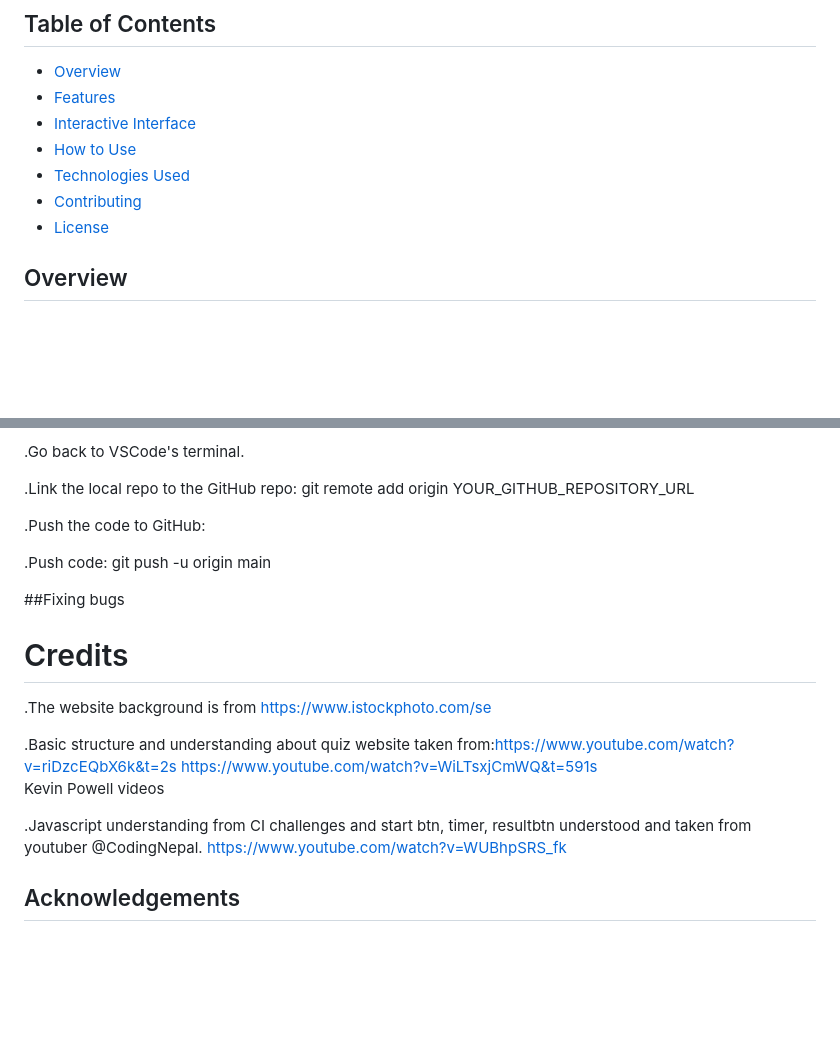
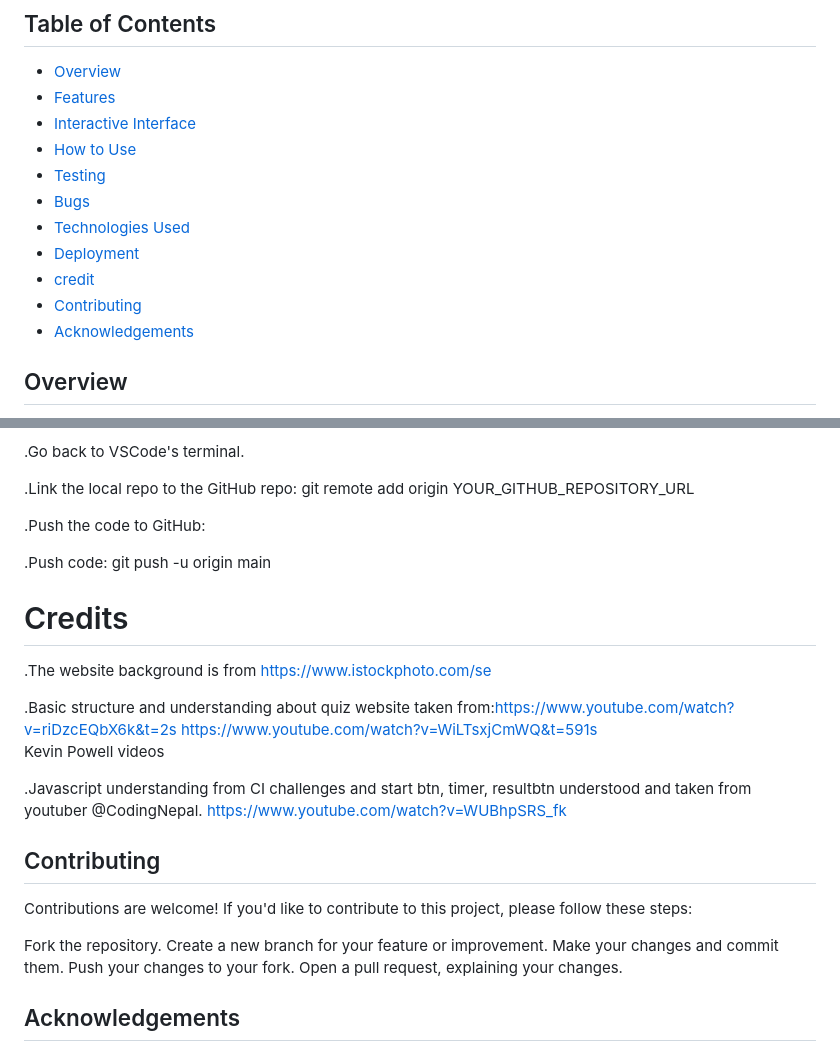
Before and after one commit to JoannaAdermark1/TheGeographyQuizApp, a Markdown page: README.md, 2 parts joined by grey strips. GitHub-like rendering; blank space fills up the shorter version.

Commit message:
readme: update reademe

```diff
--- a/README.md
+++ b/README.md
@@ -13,9 +13,13 @@ This interactive quiz application allows users to test their knowledge on variou
 - [Features](#features)
 - [Interactive Interface](#Interactive-Interface)
 - [How to Use](#how-to-use)
+- [Testing](#testing)
+- [Bugs](#bugs)
 - [Technologies Used](#technologies-used)
+- [Deployment](#deployment)
+- [credit](#credits)
 - [Contributing](#contributing)
-- [License](#license)
+- [Acknowledgements](#acknowledgements)
 
 ## Overview
 
@@ -164,8 +168,6 @@ Steps:Initialize a Git repository
 
 .Push code: git push -u origin main
 
- ##Fixing bugs
-
 # Credits
 .The website background is from https://www.istockphoto.com/se
 
@@ -175,6 +177,15 @@ Kevin Powell videos
 
 .Javascript understanding from CI challenges and start btn, timer, resultbtn understood and taken from youtuber @CodingNepal. https://www.youtube.com/watch?v=WUBhpSRS_fk
 
+## Contributing
+Contributions are welcome! If you'd like to contribute to this project, please follow these steps:
+
+Fork the repository.
+Create a new branch for your feature or improvement.
+Make your changes and commit them.
+Push your changes to your fork.
+Open a pull request, explaining your changes.
+
 ## Acknowledgements
 Would like thank my fellew code institute students: Femi Ashiru for all the support i got from you with my project, Stjepan.Mesaros, Anjalee.kulasinghe, Gayatri.Ghogare Code Institute tutors.
 my mentor Jubril.Akolade for encouraging me to keep pushing when i feel down.
```
